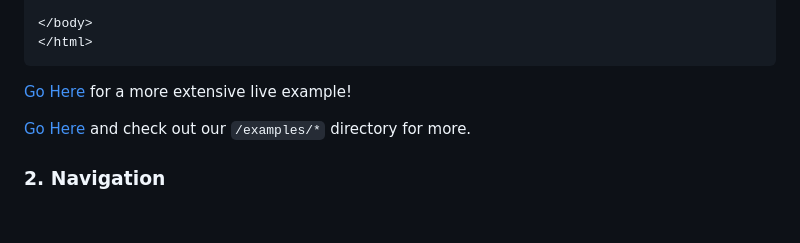
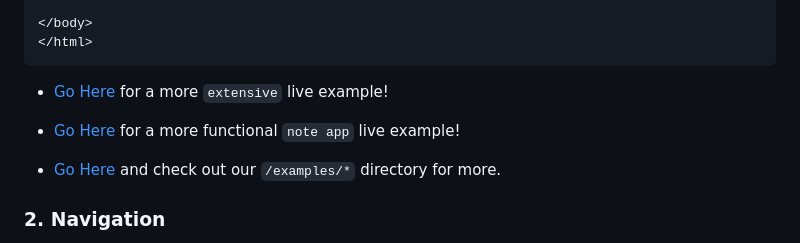
Before and after one commit to rodezee/alpine-turnout, a Markdown page: README.md, the part around the change. GitHub-like rendering; blank space fills up the shorter version.

Commit message:
README live ref

````diff
--- a/README.md
+++ b/README.md
@@ -119,9 +119,11 @@ Create a `nice` layout in `html`. Then use the `x-route` and `x-title` directive
 </html>
 ```
 
-[Go Here](https://alpine-turnout.netlify.app) for a more extensive live example!
+- [Go Here](https://alpine-turnout.netlify.app) for a more `extensive` live example!
 
-[Go Here](https://github.com/rodezee/alpine-turnout/tree/main/examples) and check out our `/examples/*` directory for more.
+- [Go Here](https://m-bassy.netlify.app) for a more functional `note app` live example!
+
+- [Go Here](https://github.com/rodezee/alpine-turnout/tree/main/examples) and check out our `/examples/*` directory for more.
 
 ### 2. Navigation
 
````
